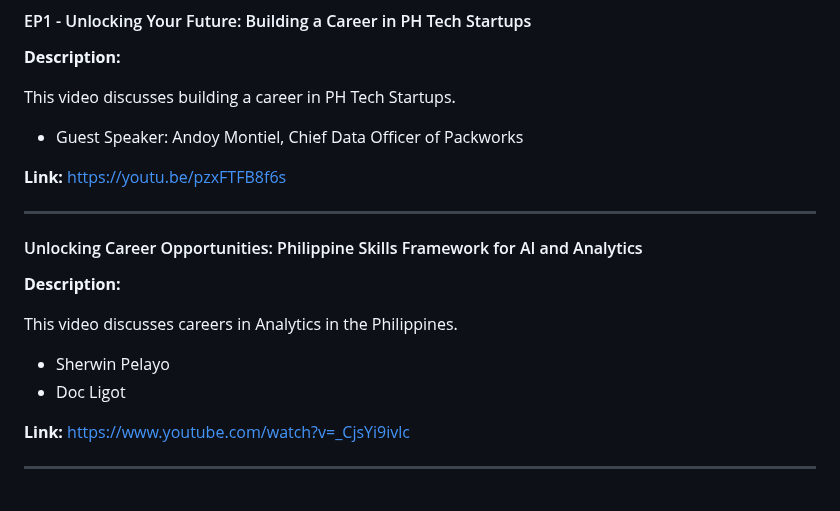
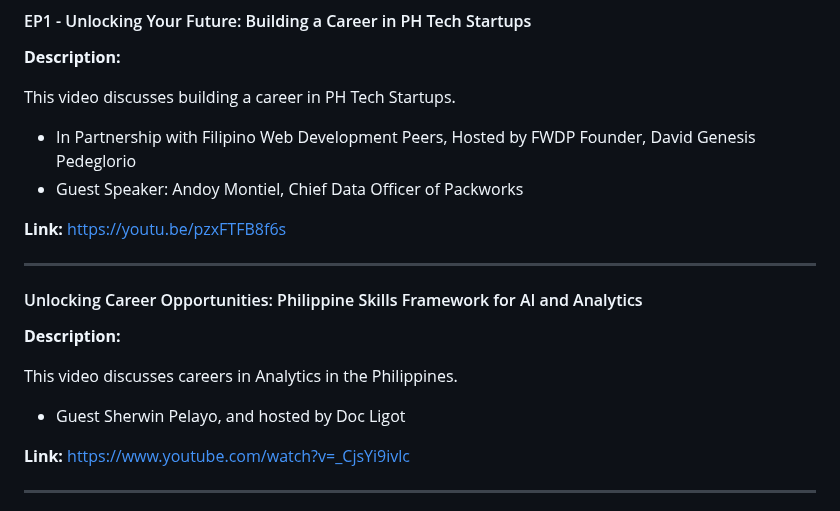
Before and after one commit to ogbinar/DataEngineeringPilipinas, a Markdown page: README.md, the part around the change. GitHub-like rendering.

```diff
--- a/README.md
+++ b/README.md
@@ -205,6 +205,7 @@ This video provides an introduction to Data Engineering. In partnership with Stu
 **Description:**
 
 This video discusses building a career in PH Tech Startups.
+* In Partnership with Filipino Web Development Peers, Hosted by FWDP Founder, David Genesis Pedeglorio
 * Guest Speaker: Andoy Montiel, Chief Data Officer of Packworks
 
 **Link:** [https://youtu.be/pzxFTFB8f6s](https://youtu.be/pzxFTFB8f6s)
@@ -216,9 +217,7 @@ This video discusses building a career in PH Tech Startups.
 **Description:**
 
 This video discusses careers in Analytics in the Philippines.
-
-* Sherwin Pelayo
-* Doc Ligot
+* Guest Sherwin Pelayo, and hosted by Doc Ligot
 
 **Link:** [https://www.youtube.com/watch?v=_CjsYi9ivlc](https://www.youtube.com/watch?v=_CjsYi9ivlc)
 
```
